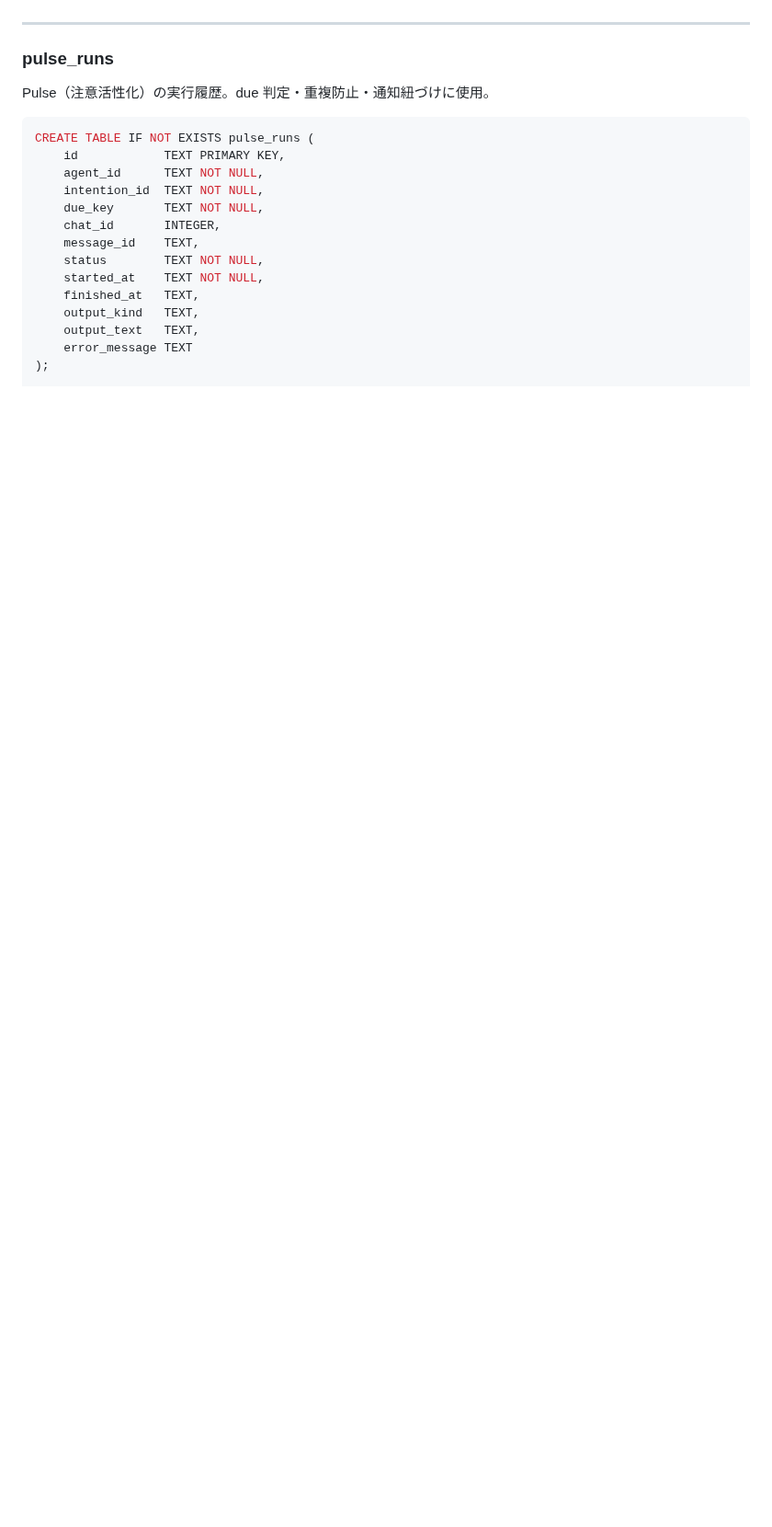
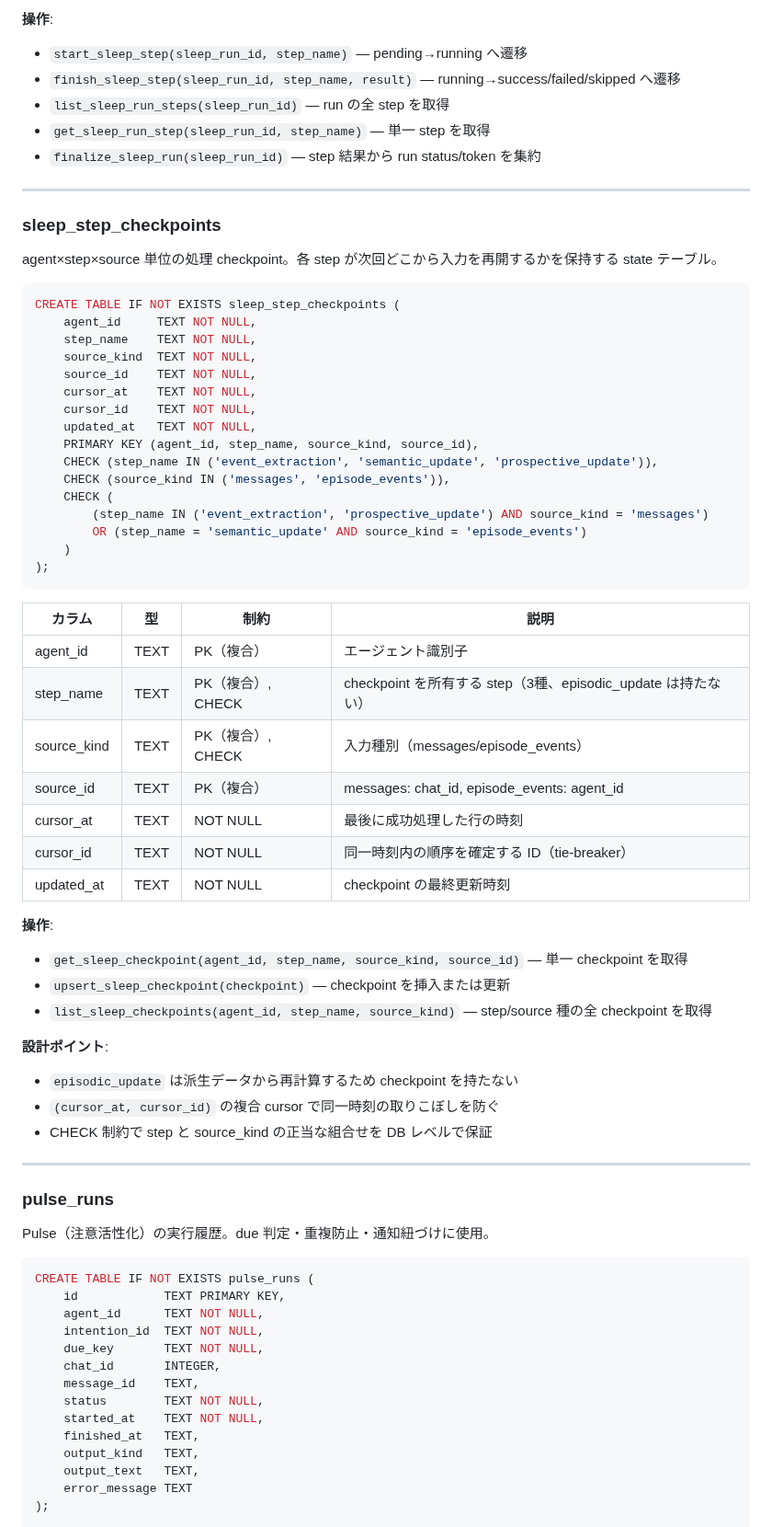
Before and after one commit to endo-ly/egopulse, a Markdown page: docs/db.md, the part around one of its changes. Shown at 92% size. Drawn GitHub-style; blank space fills up the shorter version.

````diff
--- a/docs/db.md
+++ b/docs/db.md
@@ -443,3 +483,54 @@ CREATE INDEX idx_sleep_runs_agent_status
+**操作**:
+- `start_sleep_step(sleep_run_id, step_name)` — pending→running へ遷移
+- `finish_sleep_step(sleep_run_id, step_name, result)` — running→success/failed/skipped へ遷移
+- `list_sleep_run_steps(sleep_run_id)` — run の全 step を取得
+- `get_sleep_run_step(sleep_run_id, step_name)` — 単一 step を取得
+- `finalize_sleep_run(sleep_run_id)` — step 結果から run status/token を集約
+
+---
+
+### sleep_step_checkpoints
+
+agent×step×source 単位の処理 checkpoint。各 step が次回どこから入力を再開するかを保持する state テーブル。
+
+```sql
+CREATE TABLE IF NOT EXISTS sleep_step_checkpoints (
+    agent_id     TEXT NOT NULL,
+    step_name    TEXT NOT NULL,
+    source_kind  TEXT NOT NULL,
+    source_id    TEXT NOT NULL,
+    cursor_at    TEXT NOT NULL,
+    cursor_id    TEXT NOT NULL,
+    updated_at   TEXT NOT NULL,
+    PRIMARY KEY (agent_id, step_name, source_kind, source_id),
+    CHECK (step_name IN ('event_extraction', 'semantic_update', 'prospective_update')),
+    CHECK (source_kind IN ('messages', 'episode_events')),
+    CHECK (
+        (step_name IN ('event_extraction', 'prospective_update') AND source_kind = 'messages')
+        OR (step_name = 'semantic_update' AND source_kind = 'episode_events')
+    )
+);
+```
+
+| カラム | 型 | 制約 | 説明 |
+|--------|----|------|------|
+| agent_id | TEXT | PK（複合） | エージェント識別子 |
+| step_name | TEXT | PK（複合）, CHECK | checkpoint を所有する step（3種、episodic_update は持たない） |
+| source_kind | TEXT | PK（複合）, CHECK | 入力種別（messages/episode_events） |
+| source_id | TEXT | PK（複合） | messages: chat_id, episode_events: agent_id |
+| cursor_at | TEXT | NOT NULL | 最後に成功処理した行の時刻 |
+| cursor_id | TEXT | NOT NULL | 同一時刻内の順序を確定する ID（tie-breaker） |
+| updated_at | TEXT | NOT NULL | checkpoint の最終更新時刻 |
+
+**操作**:
+- `get_sleep_checkpoint(agent_id, step_name, source_kind, source_id)` — 単一 checkpoint を取得
+- `upsert_sleep_checkpoint(checkpoint)` — checkpoint を挿入または更新
+- `list_sleep_checkpoints(agent_id, step_name, source_kind)` — step/source 種の全 checkpoint を取得
+
+**設計ポイント**:
+- `episodic_update` は派生データから再計算するため checkpoint を持たない
+- `(cursor_at, cursor_id)` の複合 cursor で同一時刻の取りこぼしを防ぐ
+- CHECK 制約で step と source_kind の正当な組合せを DB レベルで保証
 
 ---
 
````
Also changed, not shown: other parts of docs/db.md (+72 -21 lines), docs/sleep.md (+1 -1 lines).
